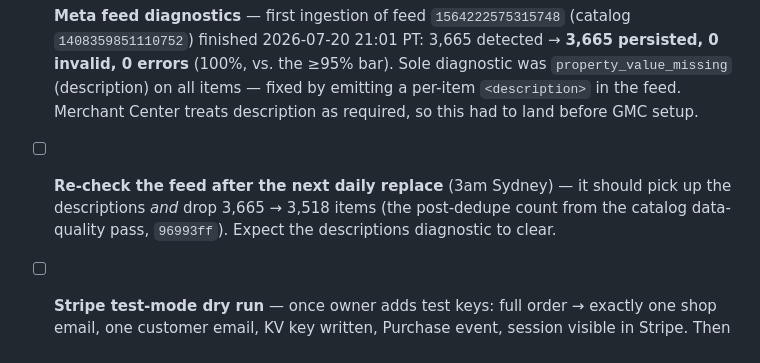
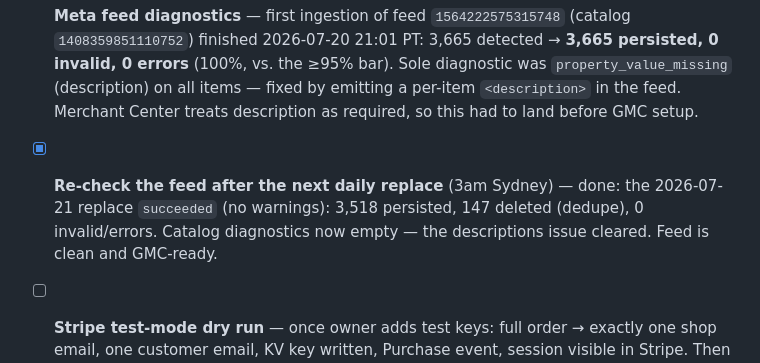
Before and after one commit to Theprofitplatform/expressrepairs, a Markdown page: docs/tasks.md, the part around the change. GitHub-like rendering.

Commit message:
docs: tick off feed re-check — replace clean, diagnostics empty
The 2026-07-21 daily replace succeeded with no warnings: 3,518 persisted,
147 deleted (dedupe), 0 invalid. Catalog diagnostics now empty; the
missing-description issue cleared after the per-item description fix landed.

Co-Authored-By: Claude Opus 4.8 (1M context) <noreply@anthropic.com>

```diff
--- a/docs/tasks.md
+++ b/docs/tasks.md
@@ -35,10 +35,10 @@ each are in `docs/shop-setup.md`.
   diagnostic was `property_value_missing` (description) on all items —
   fixed by emitting a per-item `<description>` in the feed. Merchant Center
   treats description as required, so this had to land before GMC setup.
-- [ ] **Re-check the feed after the next daily replace** (3am Sydney) — it
-  should pick up the descriptions *and* drop 3,665 → 3,518 items (the
-  post-dedupe count from the catalog data-quality pass, `96993ff`).
-  Expect the descriptions diagnostic to clear.
+- [x] **Re-check the feed after the next daily replace** (3am Sydney) —
+  done: the 2026-07-21 replace `succeeded` (no warnings): 3,518 persisted,
+  147 deleted (dedupe), 0 invalid/errors. Catalog diagnostics now empty —
+  the descriptions issue cleared. Feed is clean and GMC-ready.
 - [ ] **Stripe test-mode dry run** — once owner adds test keys: full order →
   exactly one shop email, one customer email, KV key written, Purchase event,
   session visible in Stripe. Then update the go-live checklist status.
```
